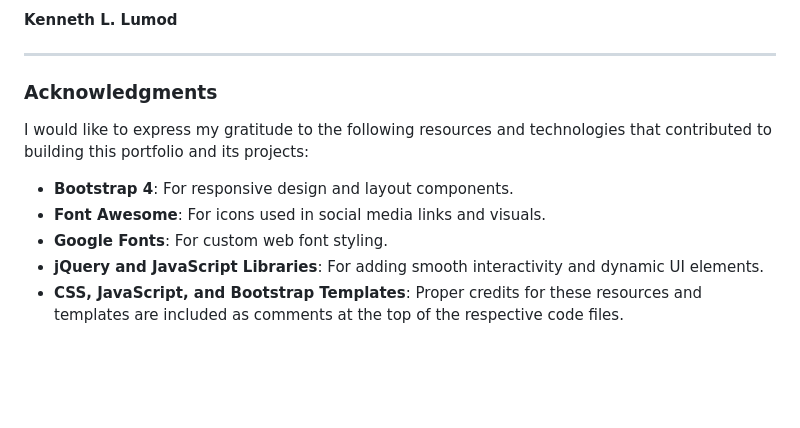
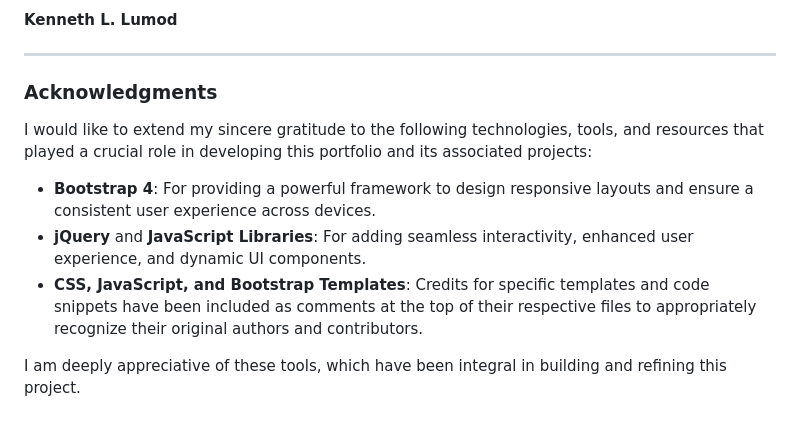
Before and after one commit to KenLumod/EPORTFOLIO, a Markdown page: README.md, the part around the change. Drawn GitHub-style; blank space fills up the shorter version.

```diff
--- a/README.md
+++ b/README.md
@@ -75,11 +75,12 @@ This project uses the following technologies:
 
 ---
 
-### **Acknowledgments**
-I would like to express my gratitude to the following resources and technologies that contributed to building this portfolio and its projects:
+### Acknowledgments
 
-- **Bootstrap 4**: For responsive design and layout components.
-- **Font Awesome**: For icons used in social media links and visuals.
-- **Google Fonts**: For custom web font styling.
-- **jQuery and JavaScript Libraries**: For adding smooth interactivity and dynamic UI elements.
-- **CSS, JavaScript, and Bootstrap Templates**: Proper credits for these resources and templates are included as comments at the top of the respective code files.
+I would like to extend my sincere gratitude to the following technologies, tools, and resources that played a crucial role in developing this portfolio and its associated projects:
+
+- **Bootstrap 4**: For providing a powerful framework to design responsive layouts and ensure a consistent user experience across devices.
+- **jQuery** and **JavaScript Libraries**: For adding seamless interactivity, enhanced user experience, and dynamic UI components.
+- **CSS, JavaScript, and Bootstrap Templates**: Credits for specific templates and code snippets have been included as comments at the top of their respective files to appropriately recognize their original authors and contributors.
+
+I am deeply appreciative of these tools, which have been integral in building and refining this project.
```
